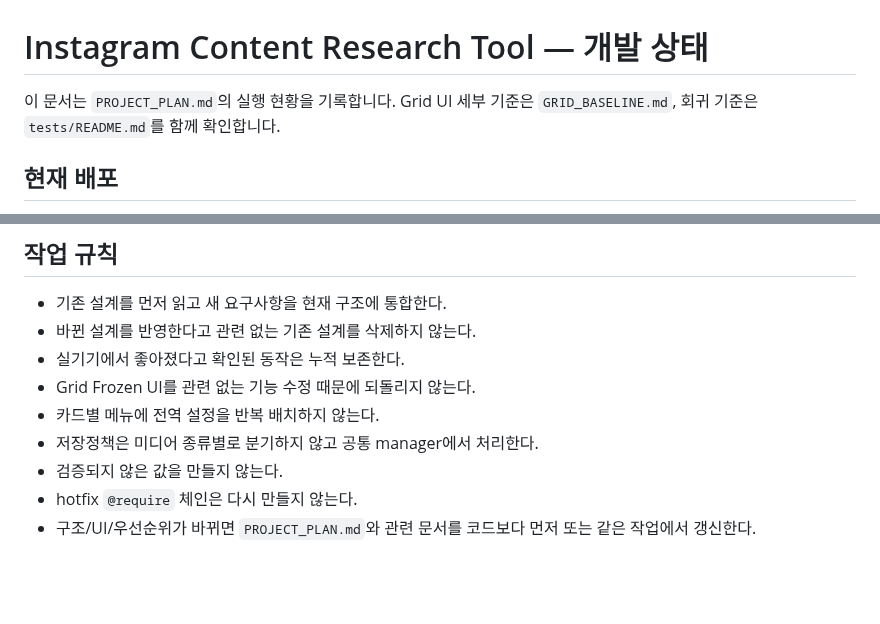
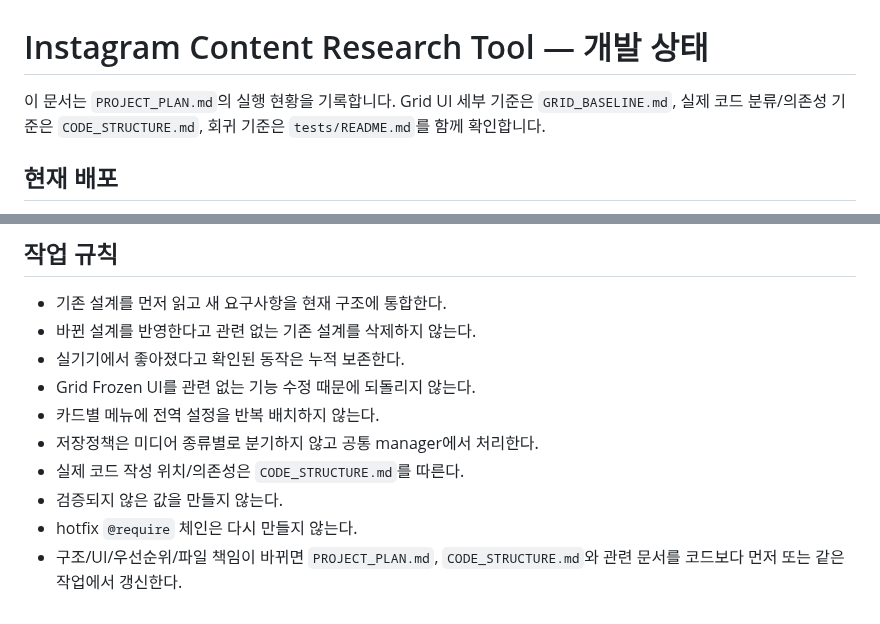
Before and after one commit to sunsee83/dev-lab, a Markdown page: reels-inspector/STATUS.md, 2 parts joined by grey strips. GitHub-like rendering; blank space fills up the shorter version.

```diff
--- a/reels-inspector/STATUS.md
+++ b/reels-inspector/STATUS.md
@@ -1,6 +1,6 @@
 # Instagram Content Research Tool — 개발 상태
 
-이 문서는 `PROJECT_PLAN.md`의 실행 현황을 기록합니다. Grid UI 세부 기준은 `GRID_BASELINE.md`, 회귀 기준은 `tests/README.md`를 함께 확인합니다.
+이 문서는 `PROJECT_PLAN.md`의 실행 현황을 기록합니다. Grid UI 세부 기준은 `GRID_BASELINE.md`, 실제 코드 분류/의존성 기준은 `CODE_STRUCTURE.md`, 회귀 기준은 `tests/README.md`를 함께 확인합니다.
 
 ## 현재 배포
 
@@ -225,6 +274,7 @@ ZIP은 기본 방식으로 사용하지 않는다.
 - Grid Frozen UI를 관련 없는 기능 수정 때문에 되돌리지 않는다.
 - 카드별 메뉴에 전역 설정을 반복 배치하지 않는다.
 - 저장정책은 미디어 종류별로 분기하지 않고 공통 manager에서 처리한다.
+- 실제 코드 작성 위치/의존성은 `CODE_STRUCTURE.md`를 따른다.
 - 검증되지 않은 값을 만들지 않는다.
 - hotfix `@require` 체인은 다시 만들지 않는다.
-- 구조/UI/우선순위가 바뀌면 `PROJECT_PLAN.md`와 관련 문서를 코드보다 먼저 또는 같은 작업에서 갱신한다.
+- 구조/UI/우선순위/파일 책임이 바뀌면 `PROJECT_PLAN.md`, `CODE_STRUCTURE.md`와 관련 문서를 코드보다 먼저 또는 같은 작업에서 갱신한다.
```
Also changed, not shown: other parts of reels-inspector/STATUS.md (+62 -13 lines).
